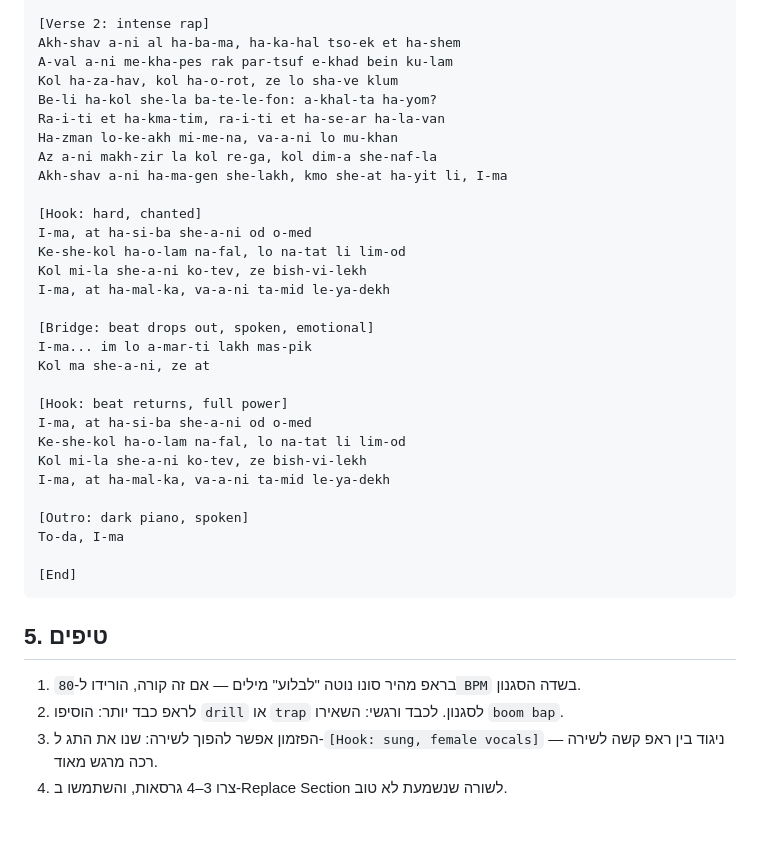
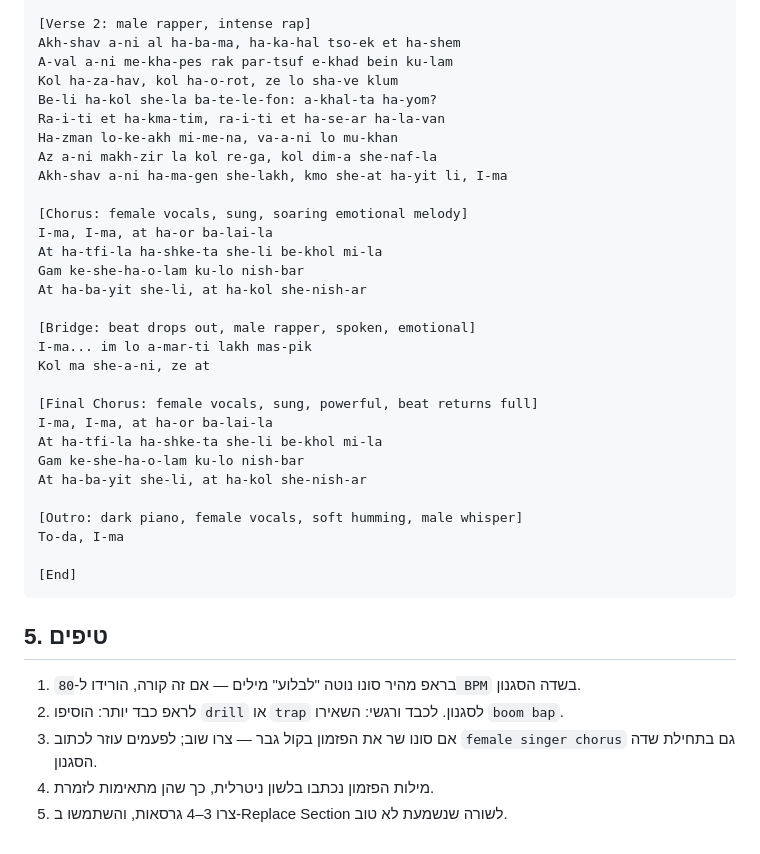
Before and after one commit to ruben-cyber-max/Ruben, a Markdown page: songs/ima-rap-suno.md, the part around one of its changes. GitHub-like rendering.

```diff
--- a/songs/ima-rap-suno.md
+++ b/songs/ima-rap-suno.md
@@ -90,5 +90,5 @@ I-ma, at ha-mal-ka, va-a-ni ta-mid le-ya-dekh
 
-[Verse 2: intense rap]
+[Verse 2: male rapper, intense rap]
 Akh-shav a-ni al ha-ba-ma, ha-ka-hal tso-ek et ha-shem
 A-val a-ni me-kha-pes rak par-tsuf e-khad bein ku-lam
 Kol ha-za-hav, kol ha-o-rot, ze lo sha-ve klum
@@ -98,23 +98,23 @@ Ha-zman lo-ke-akh mi-me-na, va-a-ni lo mu-khan
 Az a-ni makh-zir la kol re-ga, kol dim-a she-naf-la
 Akh-shav a-ni ha-ma-gen she-lakh, kmo she-at ha-yit li, I-ma
 
-[Hook: hard, chanted]
-I-ma, at ha-si-ba she-a-ni od o-med
-Ke-she-kol ha-o-lam na-fal, lo na-tat li lim-od
-Kol mi-la she-a-ni ko-tev, ze bish-vi-lekh
-I-ma, at ha-mal-ka, va-a-ni ta-mid le-ya-dekh
+[Chorus: female vocals, sung, soaring emotional melody]
+I-ma, I-ma, at ha-or ba-lai-la
+At ha-tfi-la ha-shke-ta she-li be-khol mi-la
+Gam ke-she-ha-o-lam ku-lo nish-bar
+At ha-ba-yit she-li, at ha-kol she-nish-ar
 
-[Bridge: beat drops out, spoken, emotional]
+[Bridge: beat drops out, male rapper, spoken, emotional]
 I-ma... im lo a-mar-ti lakh mas-pik
 Kol ma she-a-ni, ze at
 
-[Hook: beat returns, full power]
-I-ma, at ha-si-ba she-a-ni od o-med
-Ke-she-kol ha-o-lam na-fal, lo na-tat li lim-od
-Kol mi-la she-a-ni ko-tev, ze bish-vi-lekh
-I-ma, at ha-mal-ka, va-a-ni ta-mid le-ya-dekh
+[Final Chorus: female vocals, sung, powerful, beat returns full]
+I-ma, I-ma, at ha-or ba-lai-la
+At ha-tfi-la ha-shke-ta she-li be-khol mi-la
+Gam ke-she-ha-o-lam ku-lo nish-bar
+At ha-ba-yit she-li, at ha-kol she-nish-ar
 
-[Outro: dark piano, spoken]
+[Outro: dark piano, female vocals, soft humming, male whisper]
 To-da, I-ma
 
 [End]
@@ -124,5 +124,6 @@ To-da, I-ma
 
 1. בראפ מהיר סונו נוטה "לבלוע" מילים — אם זה קורה, הורידו ל-`80 BPM` בשדה הסגנון.
 2. לראפ כבד יותר: הוסיפו `drill` או `trap` לסגנון. לכבד ורגשי: השאירו `boom bap`.
-3. הפזמון אפשר להפוך לשירה: שנו את התג ל-`[Hook: sung, female vocals]` — ניגוד בין ראפ קשה לשירה רכה מרגש מאוד.
+3. אם סונו שר את הפזמון בקול גבר — צרו שוב; לפעמים עוזר לכתוב `female singer chorus` גם בתחילת שדה הסגנון.
+5. מילות הפזמון נכתבו בלשון ניטרלית, כך שהן מתאימות לזמרת.
 4. צרו 3–4 גרסאות, והשתמשו ב-Replace Section לשורה שנשמעת לא טוב.
```
Also changed, not shown: other parts of songs/ima-rap-suno.md (+27 -27 lines).
